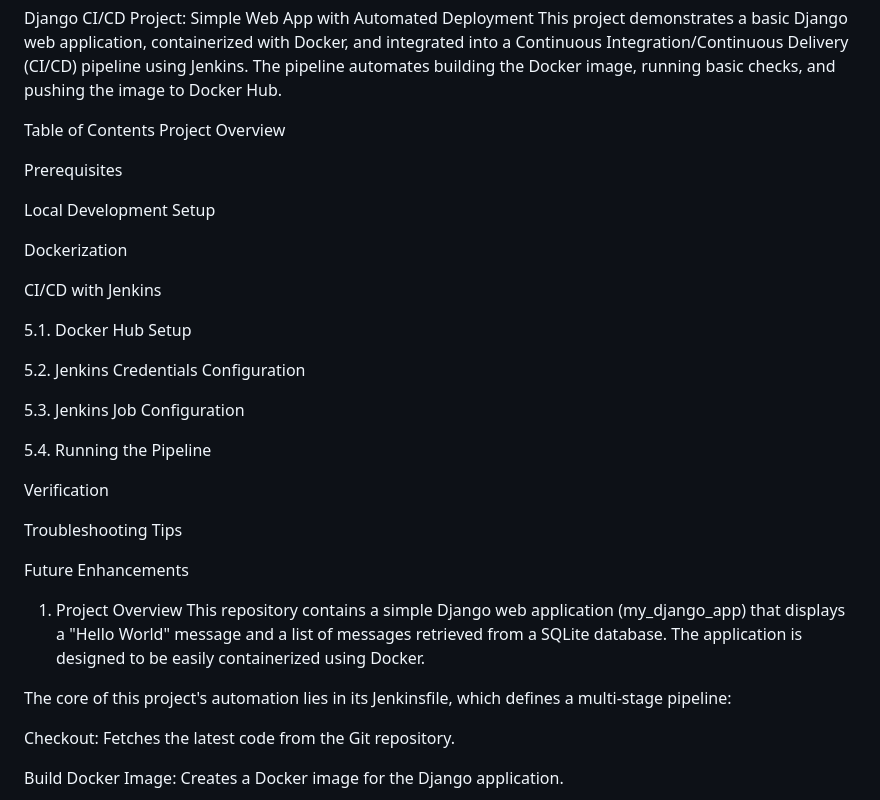
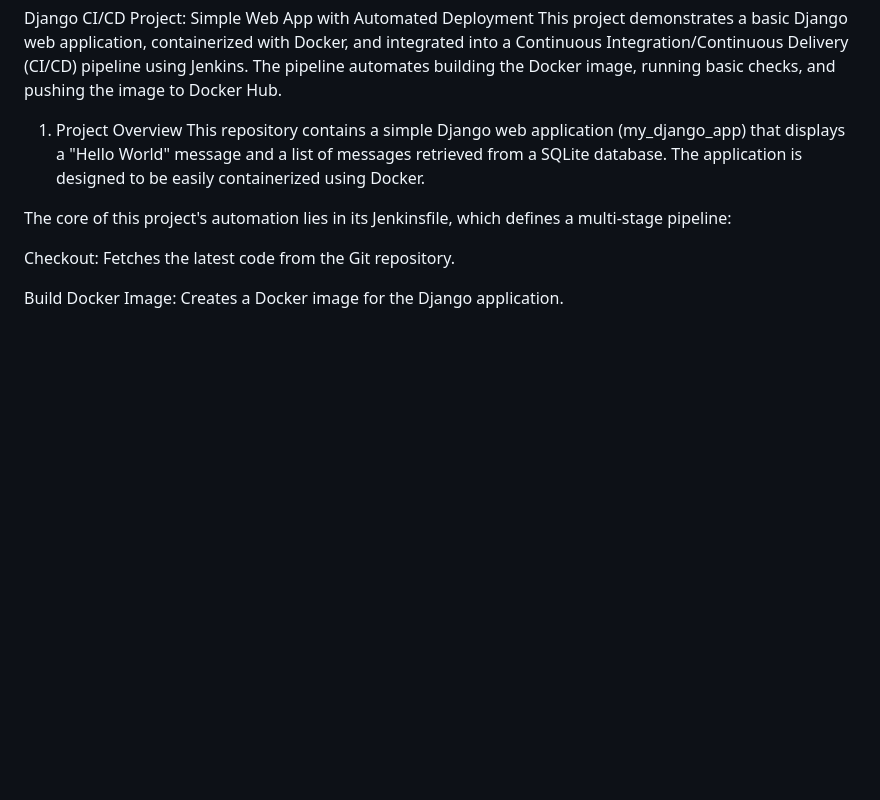
Before and after one commit to iam-dilip/my_django_app, a Markdown page: README.md, the part around the change. Rendered like a GitHub page; blank space fills up the shorter version.

```diff
--- a/README.md
+++ b/README.md
@@ -1,30 +1,5 @@
 Django CI/CD Project: Simple Web App with Automated Deployment
 This project demonstrates a basic Django web application, containerized with Docker, and integrated into a Continuous Integration/Continuous Delivery (CI/CD) pipeline using Jenkins. The pipeline automates building the Docker image, running basic checks, and pushing the image to Docker Hub.
-
-Table of Contents
-Project Overview
-
-Prerequisites
-
-Local Development Setup
-
-Dockerization
-
-CI/CD with Jenkins
-
-5.1. Docker Hub Setup
-
-5.2. Jenkins Credentials Configuration
-
-5.3. Jenkins Job Configuration
-
-5.4. Running the Pipeline
-
-Verification
-
-Troubleshooting Tips
-
-Future Enhancements
 
 1. Project Overview
 This repository contains a simple Django web application (my_django_app) that displays a "Hello World" message and a list of messages retrieved from a SQLite database. The application is designed to be easily containerized using Docker.
```
